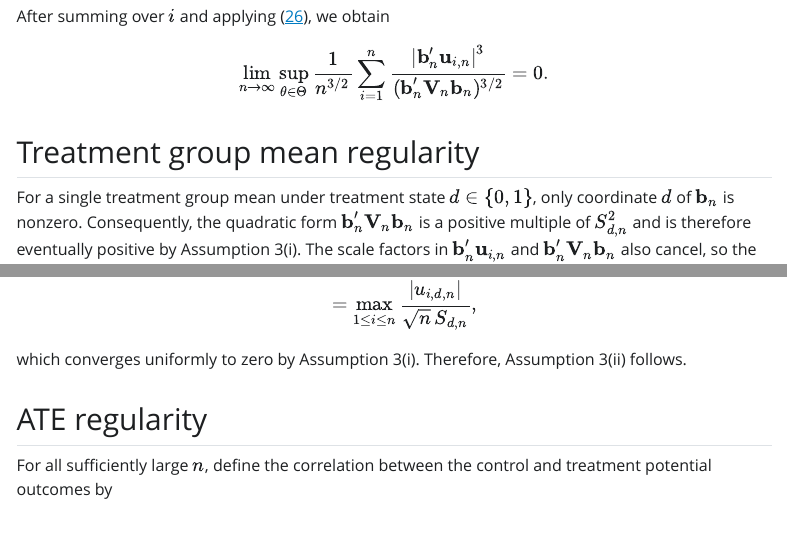
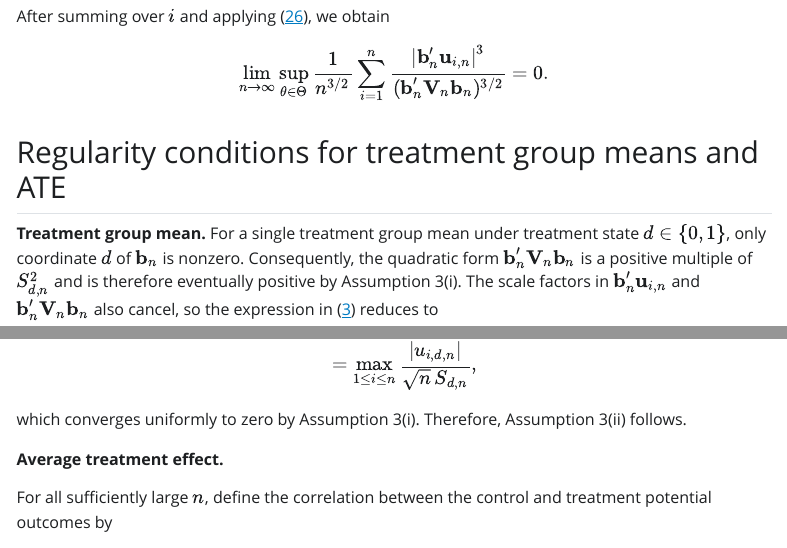
Before and after one commit to dmalison/experiment-inference-notes, a Quarto document (treatment-group-means/index.qmd): the page in a window 1100 px wide, from 12150 px down, and a second part further down, joined at a grey line. The pictures show the output file treatment-group-means/index.html that the author committed with the source, opened offline; Quarto's library style sheets are replaced by a plain one without menus.

Commit message:
Update treatment group means note

```diff
--- a/treatment-group-means/index.qmd
+++ b/treatment-group-means/index.qmd
@@ -875,8 +875,9 @@ $$
 = 0.
 $$
 
-## Treatment group mean regularity {#sec-treatment-group-mean-regularity}
-
+## Regularity conditions for treatment group means and ATE  {#sec-treatment-group-mean-regularity}
+
+**Treatment group mean.**
 For a single treatment group mean under treatment state $d\in\{0,1\}$, only coordinate $d$ of $\mathbf b_n$ is nonzero.
 Consequently, the quadratic form $\mathbf b_n'\mathbf V_n\mathbf b_n$ is a positive multiple of $S_{d,n}^2$ and is therefore eventually positive by Assumption 3(i).
 The scale factors in $\mathbf b_n'\mathbf u_{i,n}$ and $\mathbf b_n'\mathbf V_n\mathbf b_n$ also cancel, so the expression in (-@eq-scalar-be-condition) reduces to
@@ -906,7 +907,8 @@ $$
 which converges uniformly to zero by Assumption 3(i).
 Therefore, Assumption 3(ii) follows.
 
-## ATE regularity {#sec-ate-regularity}
+::: {#sec-ate-regularity}
+**Average treatment effect.**
 
 For all sufficiently large $n$, define the correlation between the control and treatment potential outcomes by
 $$
```
Also changed, not shown: treatment-group-means/heterogeneous_coverage_animation.gif, treatment-group-means/index.html, treatment-group-means/index.qmd (3 more changed lines).
